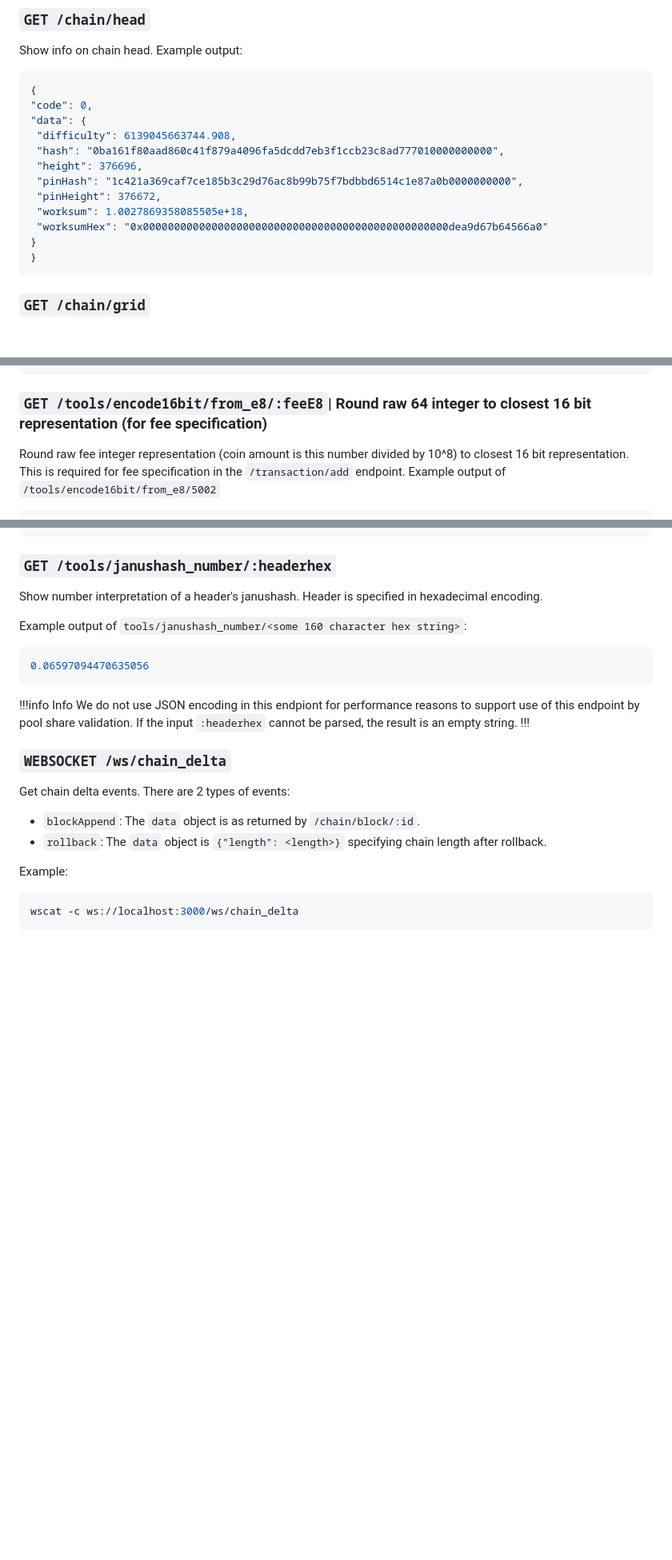
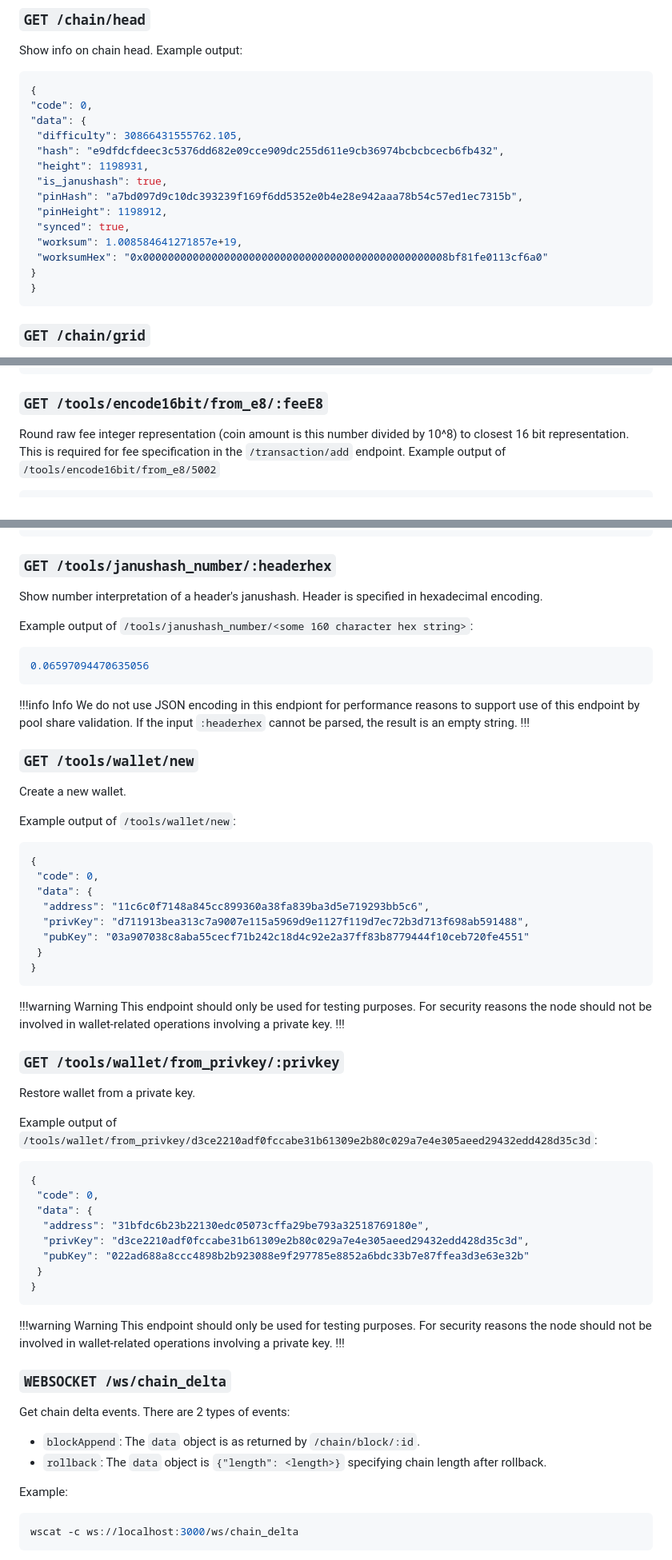
Before and after one commit to warthog-network/docs, a Markdown page: Developers/API.md, 3 parts joined by grey strips. Shown at 80% size. Drawn GitHub-style; blank space fills up the shorter version.

Commit message:
add wallet API docs

````diff
--- a/Developers/API.md
+++ b/Developers/API.md
@@ -189,16 +191,18 @@ Send transactions in JSON format, returns transaction hash in hex format:
 {
  "code": 0,
  "data": {
-  "difficulty": 6139045663744.908,
-  "hash": "0ba161f80aad860c41f879a4096fa5dcdd7eb3f1ccb23c8ad777010000000000",
-  "height": 376696,
-  "pinHash": "1c421a369caf7ce185b3c29d76ac8b99b75f7bdbbd6514c1e87a0b0000000000",
-  "pinHeight": 376672,
-  "worksum": 1.0027869358085505e+18,
-  "worksumHex": "0x0000000000000000000000000000000000000000000000000dea9d67b64566a0"
+  "difficulty": 30866431555762.105,
+  "hash": "e9dfdcfdeec3c5376dd682e09cce909dc255d611e9cb36974bcbcbcecb6fb432",
+  "height": 1198931,
+  "is_janushash": true,
+  "pinHash": "a7bd097d9c10dc393239f169f6dd5352e0b4e28e942aaa78b54c57ed1ec7315b",
+  "pinHeight": 1198912,
+  "synced": true,
+  "worksum": 1.008584641271857e+19,
+  "worksumHex": "0x0000000000000000000000000000000000000000000000008bf81fe0113cf6a0"
  }
 }
- ```
+```
 
 ### `GET /chain/grid`
 
@@ -463,7 +483,7 @@ Example output of `/chain/hashrate/100`
 }
 ```
 
-### `GET /tools/encode16bit/from_e8/:feeE8`| Round raw 64 integer to closest 16 bit representation (for fee specification)
+### `GET /tools/encode16bit/from_e8/:feeE8`
 
  Round raw fee integer representation (coin amount is this number divided by 10^8) to closest 16 bit representation. This is required for fee specification in the `/transaction/add` endpoint. Example output of `/tools/encode16bit/from_e8/5002`
 
@@ -501,13 +521,54 @@ Example output of `/chain/hashrate/100`
 
 Show number interpretation of a header's janushash. Header is specified in hexadecimal encoding.
 
-Example output of `tools/janushash_number/<some 160 character hex string>`:
+Example output of `/tools/janushash_number/<some 160 character hex string>`:
 
 ```json
 0.06597094470635056
 ```
 !!!info Info
 We do not use JSON encoding in this endpiont for performance reasons to support use of this endpoint by pool share validation. If the input `:headerhex` cannot be parsed, the result is an empty string.
+!!!
+
+### `GET /tools/wallet/new`
+
+Create a new wallet.
+
+Example output of `/tools/wallet/new`:
+
+```json
+{
+ "code": 0,
+ "data": {
+  "address": "11c6c0f7148a845cc899360a38fa839ba3d5e719293bb5c6",
+  "privKey": "d711913bea313c7a9007e115a5969d9e1127f119d7ec72b3d713f698ab591488",
+  "pubKey": "03a907038c8aba55cecf71b242c18d4c92e2a37ff83b8779444f10ceb720fe4551"
+ }
+}
+```
+
+!!!warning Warning
+This endpoint should only be used for testing purposes. For security reasons the node should not be involved in wallet-related operations involving a private key.
+!!!
+
+### `GET /tools/wallet/from_privkey/:privkey`
+Restore wallet from a private key.
+
+Example output of `/tools/wallet/from_privkey/d3ce2210adf0fccabe31b61309e2b80c029a7e4e305aeed29432edd428d35c3d`:
+
+```json
+{
+ "code": 0,
+ "data": {
+  "address": "31bfdc6b23b22130edc05073cffa29be793a32518769180e",
+  "privKey": "d3ce2210adf0fccabe31b61309e2b80c029a7e4e305aeed29432edd428d35c3d",
+  "pubKey": "022ad688a8ccc4898b2b923088e9f297785e8852a6bdc33b7e87ffea3d3e63e32b"
+ }
+}
+```
+
+!!!warning Warning
+This endpoint should only be used for testing purposes. For security reasons the node should not be involved in wallet-related operations involving a private key.
 !!!
 
 ### `WEBSOCKET /ws/chain_delta`
````
Also changed, not shown: other parts of Developers/API.md (+27 -9 lines).
